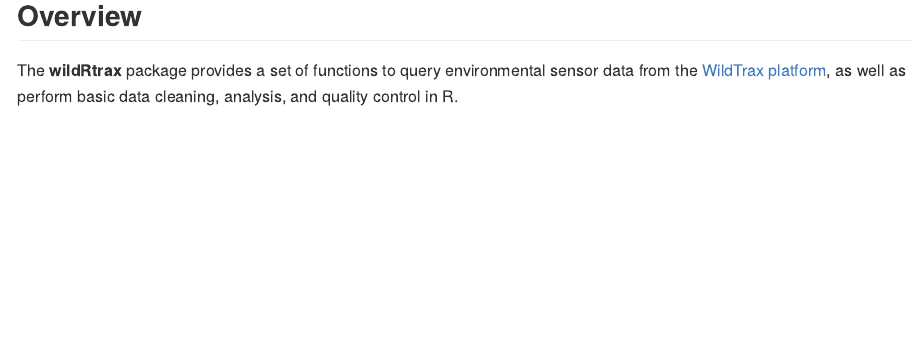
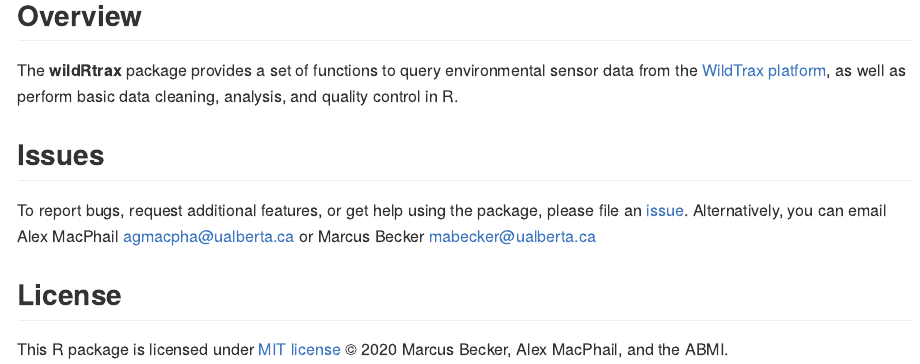
Before and after one commit to mabecker89/wildRtrax, an R Markdown document (README.Rmd): the page in a window 1100 px wide, from 230 px down. The pictures show the output file README.md that the author committed with the source, drawn offline in the style of GitHub; badge pictures from the web are left out.

Commit message:
update readme

```diff
--- a/README.Rmd
+++ b/README.Rmd
@@ -23,3 +23,13 @@ Overview
 -----------
 
 The **wildRtrax** package provides a set of functions to query environmental sensor data from the [WildTrax platform](https://www.wildtrax.ca/home.html), as well as perform basic data cleaning, analysis, and quality control in R.
+
+Issues
+-----------
+
+To report bugs, request additional features, or get help using the package, please file an [issue](https://github.com/mabecker89/wildRtrax/issues). Alternatively, you can email Alex MacPhail agmacpha@ualberta.ca or Marcus Becker mabecker@ualberta.ca
+
+License
+-----------
+
+This R package is licensed under [MIT license](https://github.com/mabecker89/wildRtrax/blob/master/LICENSE) © 2020 Marcus Becker, Alex MacPhail, and the ABMI.
```
Also changed, not shown: README.md.
